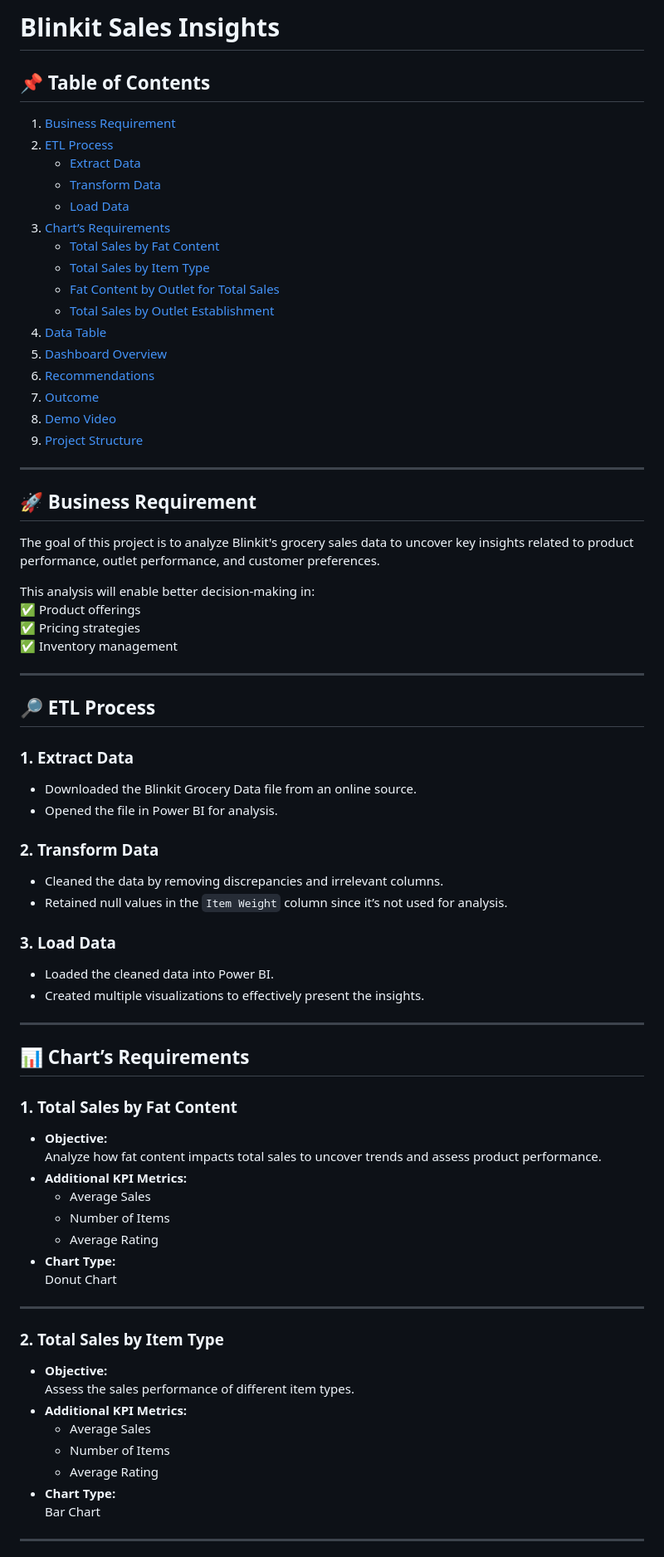
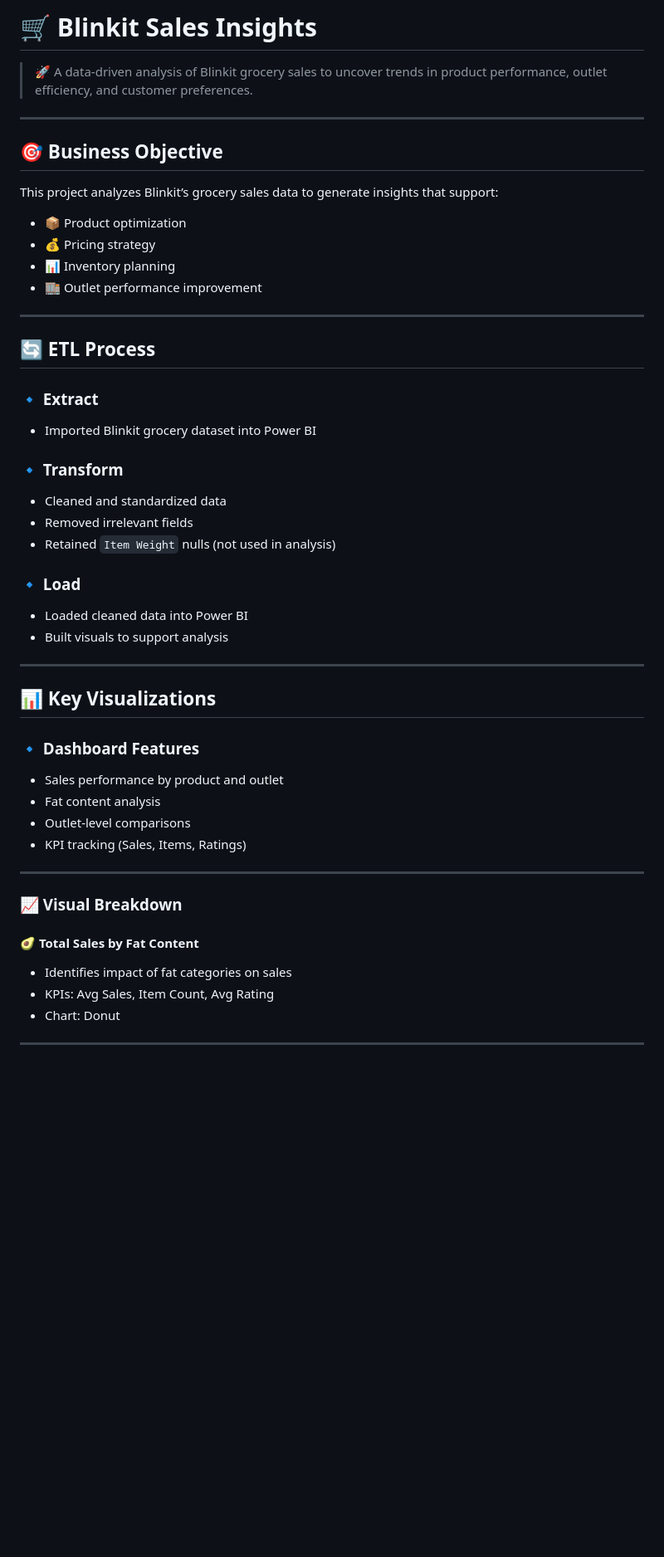
Before and after one commit to ewache04/Blinkit-Online-Store-Report, a Markdown page: README.md, the part around one of its changes. Shown at 83% size. Drawn GitHub-style; blank space fills up the shorter version.

```diff
--- a/README.md
+++ b/README.md
@@ -1,74 +1,57 @@
-# **Blinkit Sales Insights**
+# 🛒 **Blinkit Sales Insights**
 
-## **📌 Table of Contents**
-1. [Business Requirement](#business-requirement)
-2. [ETL Process](#etl-process)
-   - [Extract Data](#1-extract-data)
-   - [Transform Data](#2-transform-data)
-   - [Load Data](#3-load-data)
-3. [Chart’s Requirements](#charts-requirements)
-   - [Total Sales by Fat Content](#1-total-sales-by-fat-content)
-   - [Total Sales by Item Type](#2-total-sales-by-item-type)
-   - [Fat Content by Outlet for Total Sales](#3-fat-content-by-outlet-for-total-sales)
-   - [Total Sales by Outlet Establishment](#4-total-sales-by-outlet-establishment)
-4. [Data Table](#data-table)
-5. [Dashboard Overview](#dashboard-overview)
-6. [Recommendations](#recommendations)
-7. [Outcome](#outcome)
-8. [Demo Video](#demo-video)
-9. [Project Structure](#project-structure)
+> 🚀 A data-driven analysis of Blinkit grocery sales to uncover trends in product performance, outlet efficiency, and customer preferences.
 
 ---
 
-## **🚀 Business Requirement**
-The goal of this project is to analyze Blinkit's grocery sales data to uncover key insights related to product performance, outlet performance, and customer preferences.
+## 🎯 **Business Objective**
 
-This analysis will enable better decision-making in:
-✅ Product offerings
-✅ Pricing strategies
-✅ Inventory management
+This project analyzes Blinkit’s grocery sales data to generate insights that support:
+
+* 📦 Product optimization
+* 💰 Pricing strategy
+* 📊 Inventory planning
+* 🏬 Outlet performance improvement
 
 ---
 
-## **🔎 ETL Process**
+## 🔄 **ETL Process**
 
-### **1. Extract Data**
-- Downloaded the Blinkit Grocery Data file from an online source.
-- Opened the file in Power BI for analysis.
+### 🔹 Extract
 
-### **2. Transform Data**
-- Cleaned the data by removing discrepancies and irrelevant columns.
-- Retained null values in the `Item Weight` column since it’s not used for analysis.
+* Imported Blinkit grocery dataset into Power BI
 
-### **3. Load Data**
-- Loaded the cleaned data into Power BI.
-- Created multiple visualizations to effectively present the insights.
+### 🔹 Transform
+
+* Cleaned and standardized data
+* Removed irrelevant fields
+* Retained `Item Weight` nulls (not used in analysis)
+
+### 🔹 Load
+
+* Loaded cleaned data into Power BI
+* Built visuals to support analysis
 
 ---
 
-## **📊 Chart’s Requirements**
+## 📊 **Key Visualizations**
 
-### **1. Total Sales by Fat Content**
-- **Objective:**
-   Analyze how fat content impacts total sales to uncover trends and assess product performance.
-- **Additional KPI Metrics:**
-   - Average Sales
-   - Number of Items
-   - Average Rating
-- **Chart Type:**
-   Donut Chart
+### 🔹 Dashboard Features
+
+* Sales performance by product and outlet
+* Fat content analysis
+* Outlet-level comparisons
+* KPI tracking (Sales, Items, Ratings)
 
 ---
 
-### **2. Total Sales by Item Type**
-- **Objective:**
-   Assess the sales performance of different item types.
-- **Additional KPI Metrics:**
-   - Average Sales
-   - Number of Items
-   - Average Rating
-- **Chart Type:**
-   Bar Chart
+### 📈 Visual Breakdown
+
+#### 🥑 Total Sales by Fat Content
+
+* Identifies impact of fat categories on sales
+* KPIs: Avg Sales, Item Count, Avg Rating
+* Chart: Donut
 
 ---
 
```
Also changed, not shown: other parts of README.md (+66 -58 lines).
